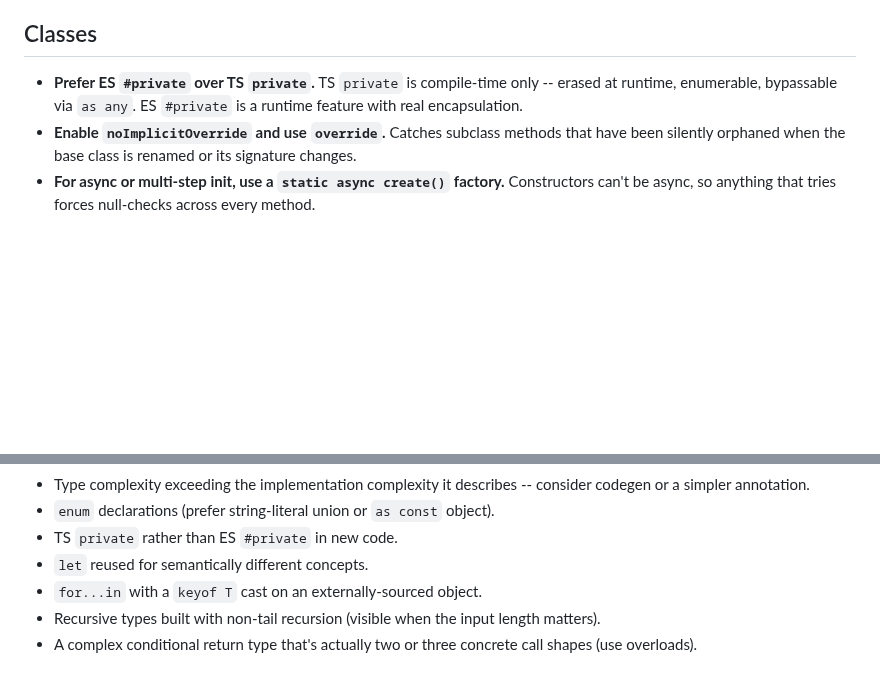
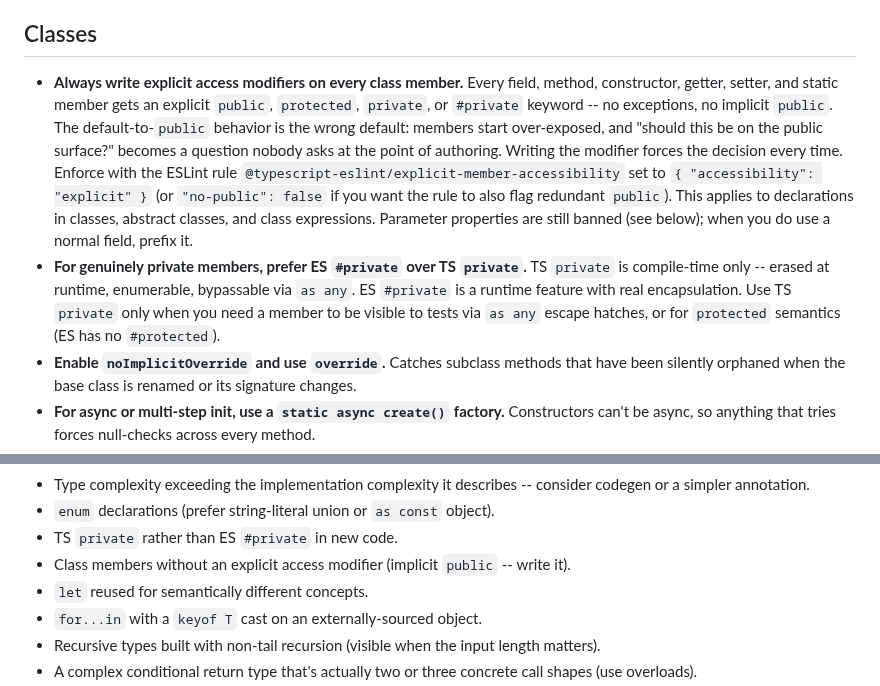
Before and after one commit to austintheriot/dotfiles, a Markdown page: .claude/rules/typescript.md, 2 parts joined by grey strips. Drawn GitHub-style; blank space fills up the shorter version.

Commit message:
enforce adding private/public modifiers

```diff
--- a/.claude/rules/typescript.md
+++ b/.claude/rules/typescript.md
@@ -102,7 +102,8 @@ The mental model: **a generic is a function from types to types.** You "instanti
 
 ## Classes
 
-- **Prefer ES `#private` over TS `private`.** TS `private` is compile-time only -- erased at runtime, enumerable, bypassable via `as any`. ES `#private` is a runtime feature with real encapsulation.
+- **Always write explicit access modifiers on every class member.** Every field, method, constructor, getter, setter, and static member gets an explicit `public`, `protected`, `private`, or `#private` keyword -- no exceptions, no implicit `public`. The default-to-`public` behavior is the wrong default: members start over-exposed, and "should this be on the public surface?" becomes a question nobody asks at the point of authoring. Writing the modifier forces the decision every time. Enforce with the ESLint rule `@typescript-eslint/explicit-member-accessibility` set to `{ "accessibility": "explicit" }` (or `"no-public": false` if you want the rule to also flag redundant `public`). This applies to declarations in classes, abstract classes, and class expressions. Parameter properties are still banned (see below); when you do use a normal field, prefix it.
+- **For genuinely private members, prefer ES `#private` over TS `private`.** TS `private` is compile-time only -- erased at runtime, enumerable, bypassable via `as any`. ES `#private` is a runtime feature with real encapsulation. Use TS `private` only when you need a member to be visible to tests via `as any` escape hatches, or for `protected` semantics (ES has no `#protected`).
 - **Enable `noImplicitOverride` and use `override`.** Catches subclass methods that have been silently orphaned when the base class is renamed or its signature changes.
 - **For async or multi-step init, use a `static async create()` factory.** Constructors can't be async, so anything that tries forces null-checks across every method.
 - **Generic class parameters that touch only one method belong on the method, not the class.** Reduces the surface where callers have to spell out type arguments.
@@ -176,6 +177,7 @@ When reviewing TypeScript, these are the recurring smells:
 - Type complexity exceeding the implementation complexity it describes -- consider codegen or a simpler annotation.
 - `enum` declarations (prefer string-literal union or `as const` object).
 - TS `private` rather than ES `#private` in new code.
+- Class members without an explicit access modifier (implicit `public` -- write it).
 - `let` reused for semantically different concepts.
 - `for...in` with a `keyof T` cast on an externally-sourced object.
 - Recursive types built with non-tail recursion (visible when the input length matters).
```
